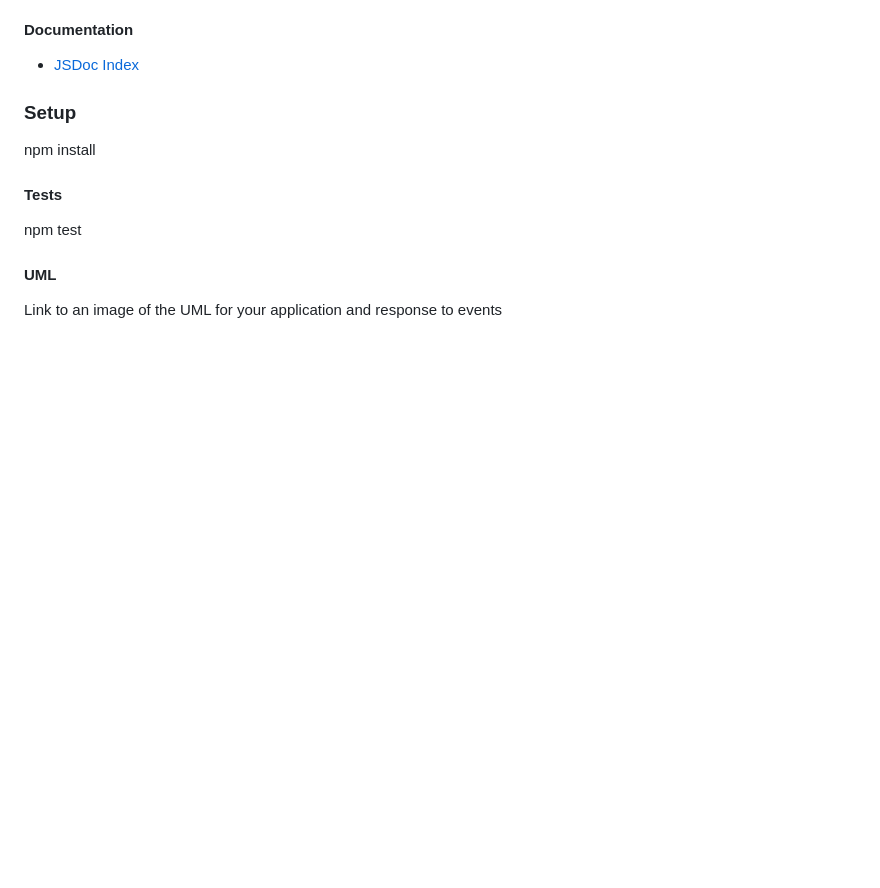
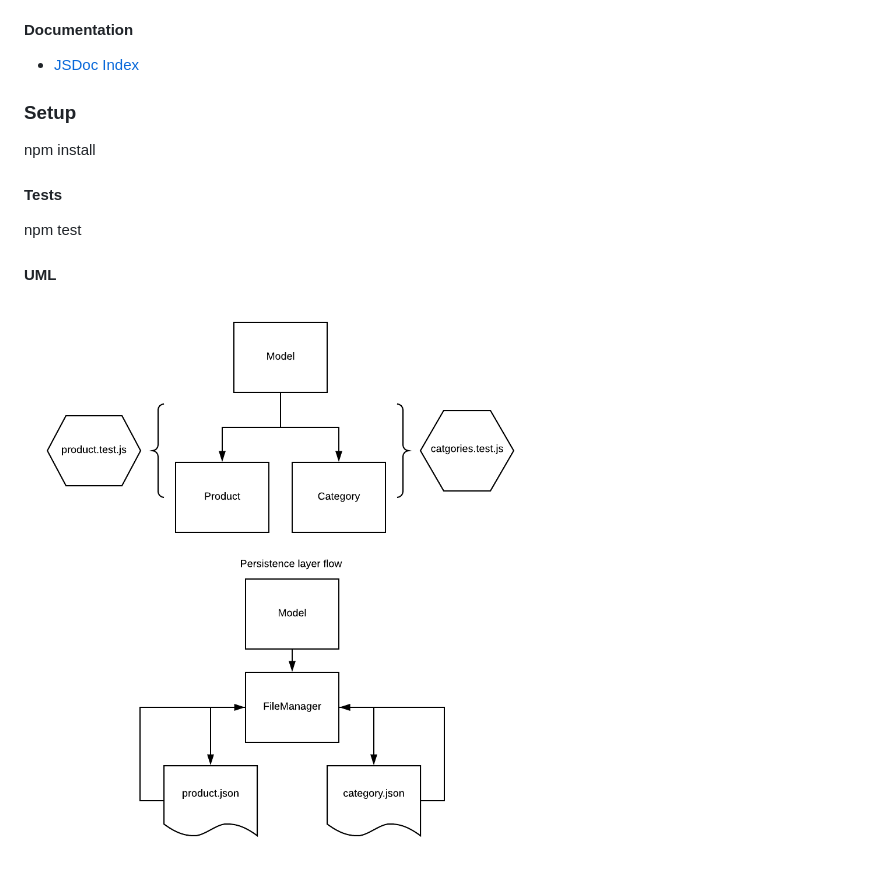
Before and after one commit to david-vloedman-401-advanced-javascript/401-lab-04, a Markdown page: README.md, the part around the change. GitHub-like rendering; pictures changed too: assets/lab-04.png (added); blank space fills up the shorter version.

Commit message:
README and UML diagram

```diff
--- a/README-template.md
+++ b/README.md
@@ -23,4 +23,5 @@ npm install
 npm test
 
 #### UML
-Link to an image of the UML for your application and response to events
+
+![](./assets/lab-04.png)
```
